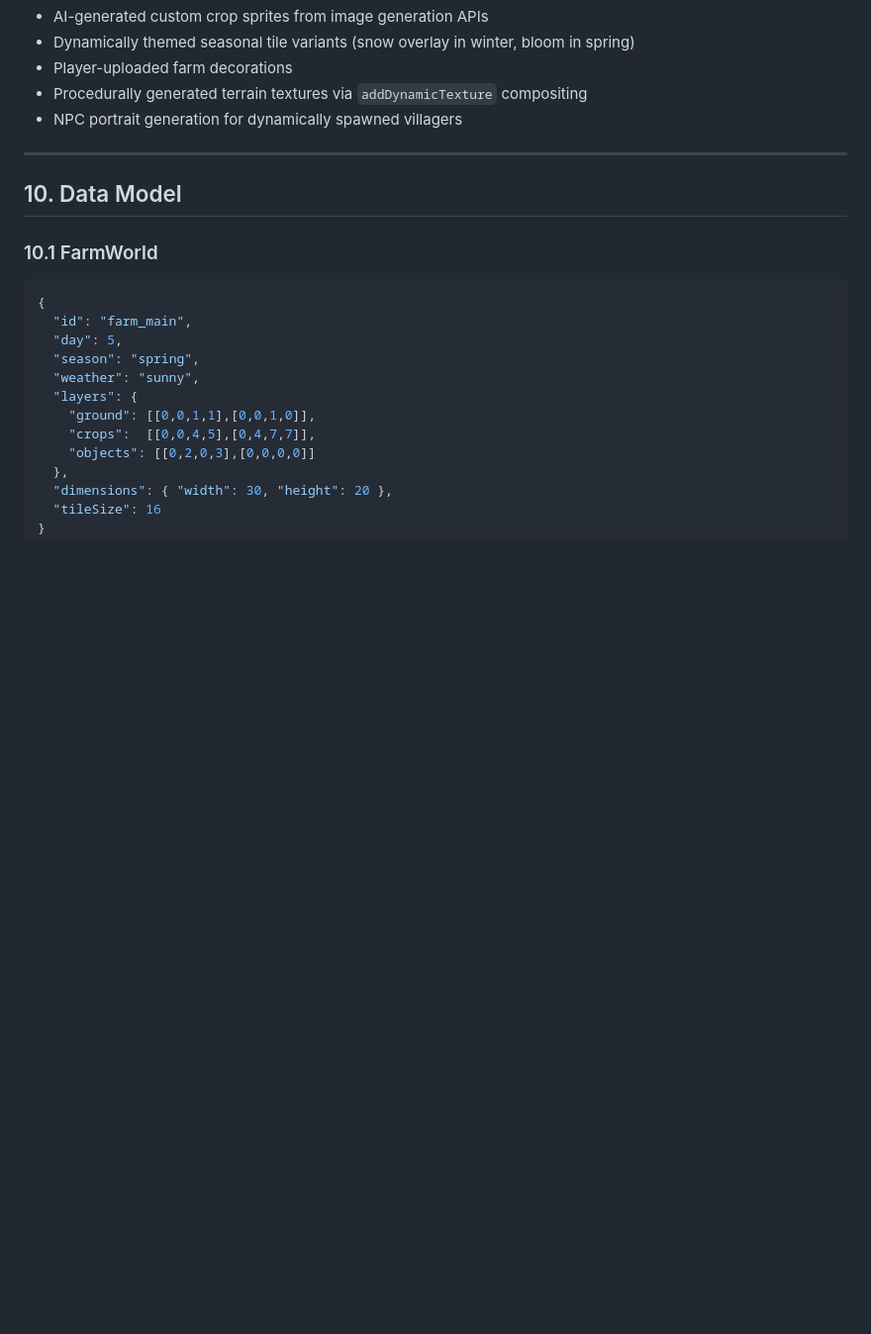
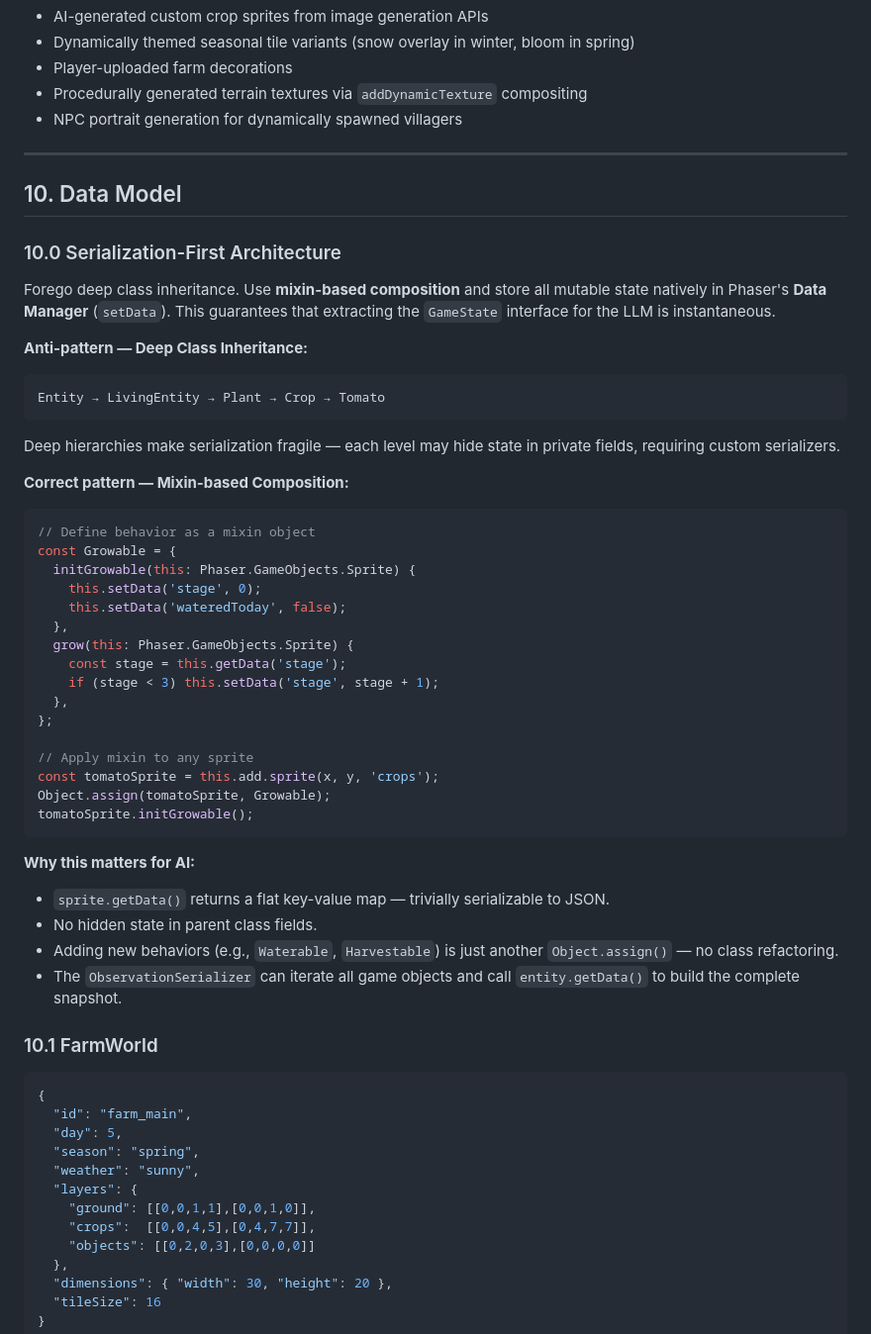
Before and after one commit to jeanclawd/AI-office, a Markdown page: RETRO_FARM_SPEC.md, the part around one of its changes. Shown at 99% size. Drawn GitHub-style; blank space fills up the shorter version.

````diff
--- a/RETRO_FARM_SPEC.md
+++ b/RETRO_FARM_SPEC.md
@@ -563,6 +619,42 @@ this.add.sprite(x, y, 'ai-composite');
 
 ## 10. Data Model
 
+### 10.0 Serialization-First Architecture
+
+Forego deep class inheritance. Use **mixin-based composition** and store all mutable state natively in Phaser's **Data Manager** (`setData`). This guarantees that extracting the `GameState` interface for the LLM is instantaneous.
+
+**Anti-pattern — Deep Class Inheritance:**
+```
+Entity → LivingEntity → Plant → Crop → Tomato
+```
+Deep hierarchies make serialization fragile — each level may hide state in private fields, requiring custom serializers.
+
+**Correct pattern — Mixin-based Composition:**
+```ts
+// Define behavior as a mixin object
+const Growable = {
+  initGrowable(this: Phaser.GameObjects.Sprite) {
+    this.setData('stage', 0);
+    this.setData('wateredToday', false);
+  },
+  grow(this: Phaser.GameObjects.Sprite) {
+    const stage = this.getData('stage');
+    if (stage < 3) this.setData('stage', stage + 1);
+  },
+};
+
+// Apply mixin to any sprite
+const tomatoSprite = this.add.sprite(x, y, 'crops');
+Object.assign(tomatoSprite, Growable);
+tomatoSprite.initGrowable();
+```
+
+**Why this matters for AI:**
+- `sprite.getData()` returns a flat key-value map — trivially serializable to JSON.
+- No hidden state in parent class fields.
+- Adding new behaviors (e.g., `Waterable`, `Harvestable`) is just another `Object.assign()` — no class refactoring.
+- The `ObservationSerializer` can iterate all game objects and call `entity.getData()` to build the complete snapshot.
+
 ### 10.1 FarmWorld
 
 ```json
````
Also changed, not shown: other parts of RETRO_FARM_SPEC.md (+109 -40 lines).
